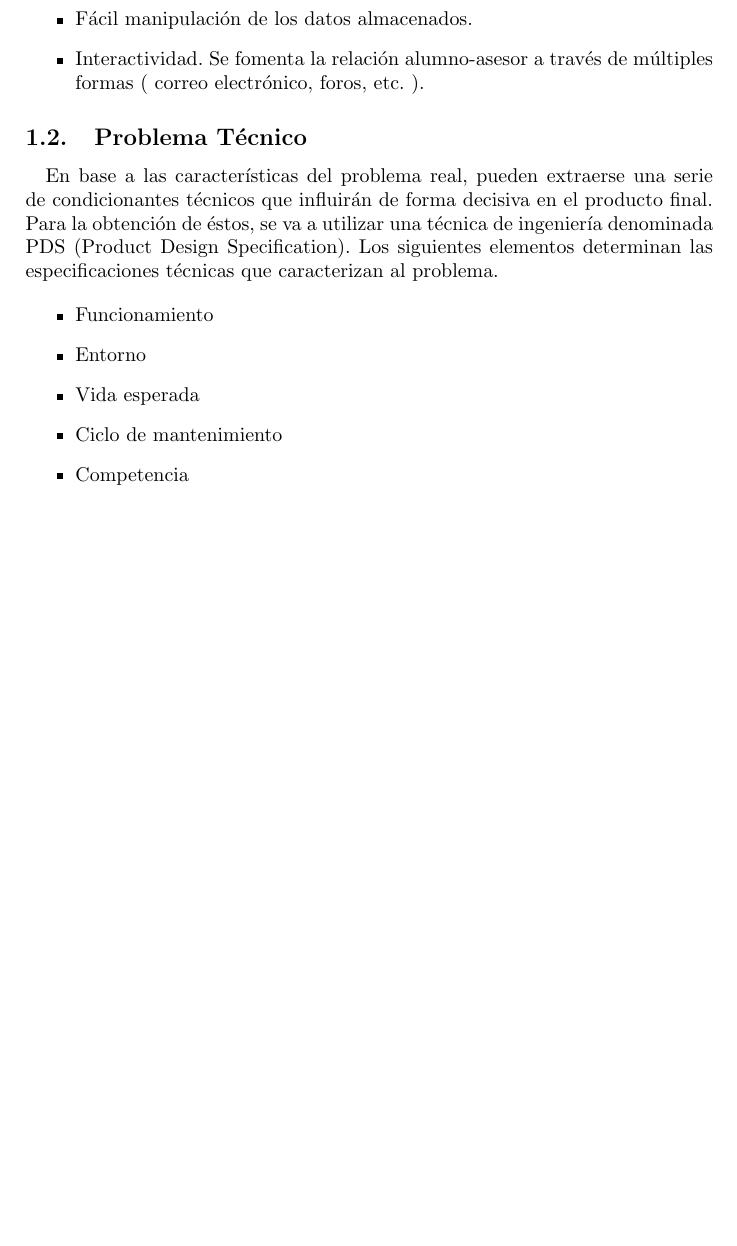
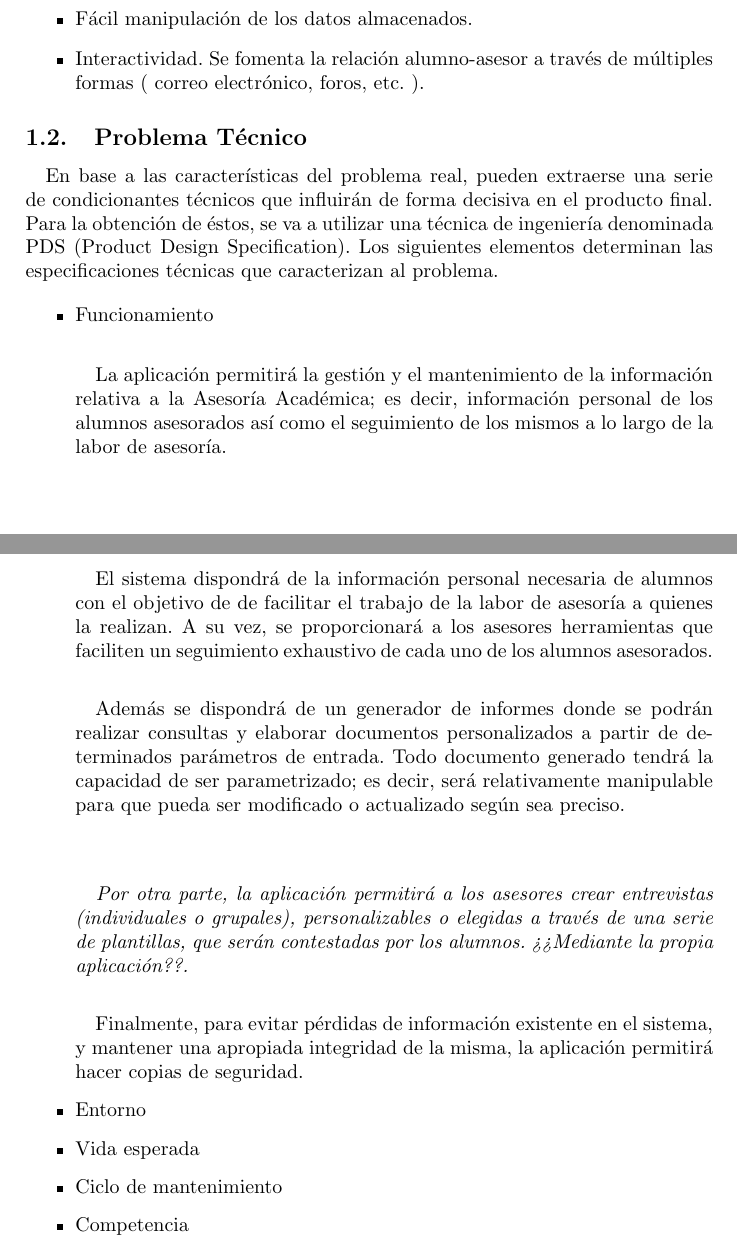
Before and after one commit to bartsanchez/asesorias, a LaTeX document (Documentacion/Manual_Tecnico/manual_tecnico.tex, which reads Documentacion/Manual_Tecnico/01.Introduccion/1.3.Problema_Tecnico/problema_tecnico.tex): part of page 4 of 6 before the commit and two parts of pages 4 and 5 of 7 after it, the two joined at a grey line, cut so that both start at the same text, the shorter picture padded with empty space. Compiled offline with pdfLaTeX.

Commit message:
Elaborada la sección Funcionamiento de la PDS.

```diff
--- a/Documentacion/Manual_Tecnico/01.Introduccion/1.3.Problema_Tecnico/problema_tecnico.tex
+++ b/Documentacion/Manual_Tecnico/01.Introduccion/1.3.Problema_Tecnico/problema_tecnico.tex
@@ -8,6 +8,34 @@ elementos determinan las especificaciones técnicas que caracterizan al problema
 
 \begin{itemize}
  \item Funcionamiento
+
+   \paragraph{}La aplicación permitirá la gestión y el mantenimiento de la
+   información relativa a la Asesoría Académica; es decir, información personal
+   de los alumnos asesorados así como el seguimiento de los mismos a lo largo
+   de la labor de asesoría.
+
+   \paragraph{}El sistema dispondrá de la información personal necesaria de
+   alumnos con el objetivo de de facilitar el trabajo de la labor de asesoría a
+   quienes la realizan. A su vez, se proporcionará a los asesores herramientas
+   que faciliten un seguimiento exhaustivo de cada uno de los alumnos
+   asesorados.
+
+   \paragraph{}Además se dispondrá de un generador de informes donde se podrán
+   realizar consultas y elaborar documentos personalizados a partir de
+   determinados parámetros de entrada. Todo documento generado tendrá la
+   capacidad de ser parametrizado; es decir, será relativamente manipulable
+   para que pueda ser modificado o actualizado según sea preciso.
+
+   \textit{\paragraph{}Por otra parte, la aplicación permitirá a los asesores
+   crear entrevistas (individuales o grupales), personalizables o elegidas a
+   través de una serie de plantillas, que serán contestadas por los alumnos.
+   ¿¿Mediante la propia aplicación??.}
+
+   \paragraph{}Finalmente, para evitar pérdidas de información existente
+   en el sistema, y mantener una apropiada integridad de la misma, la aplicación
+   permitirá hacer copias de seguridad.
+
+
  \item Entorno
  \item Vida esperada
  \item Ciclo de mantenimiento
```
